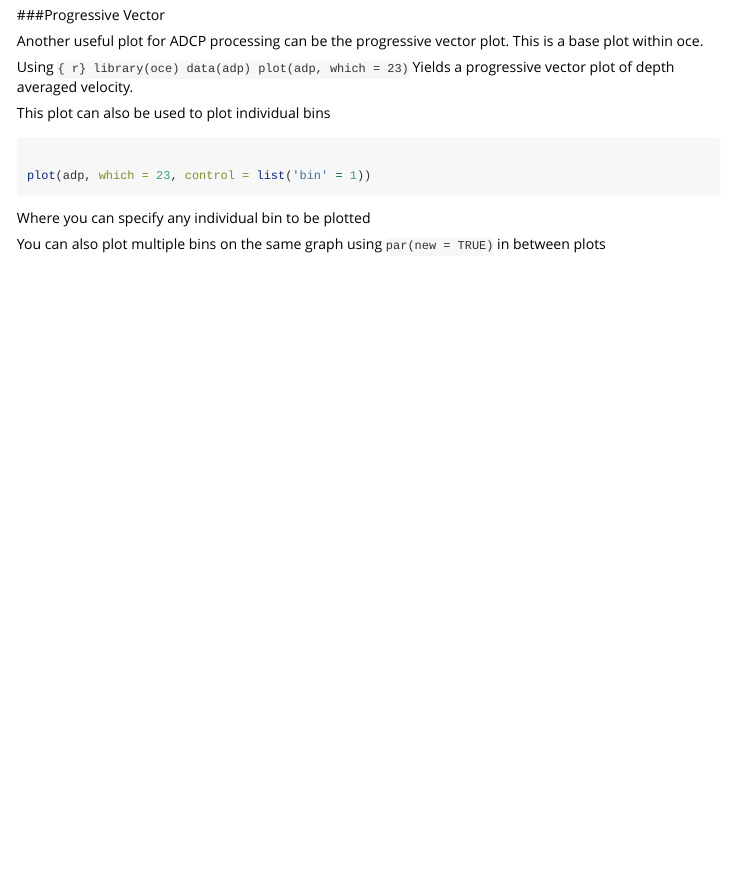
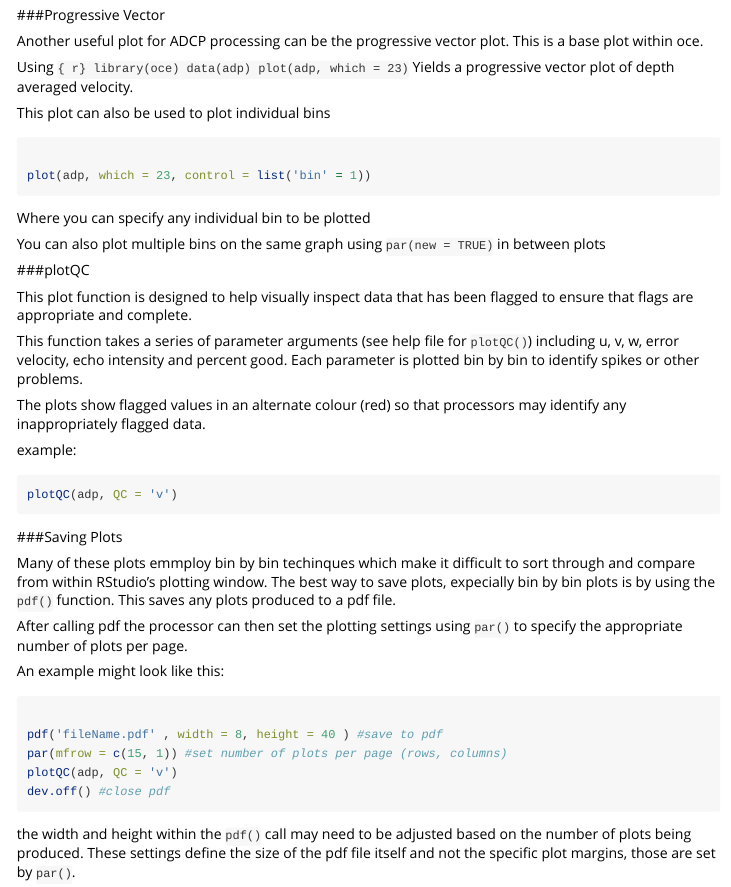
Before and after one commit to EOGrady21/mooredDataProcessing_adcp, an R Markdown document (vignettes/Plotting.Rmd): the page in a window 1100 px wide, from 2720 px down. Rendered offline with R 4.5, knitr and Pandoc, with nearby package versions; some code elsewhere in the file could not run offline; long lines of code are wrapped.

Commit message:
plotting vignette update
includes section on plotQC and saving plot to pdf

````diff
--- a/vignettes/Plotting.Rmd
+++ b/vignettes/Plotting.Rmd
@@ -111,3 +111,35 @@ Where you can specify any individual bin to be plotted
 You can also plot multiple bins on the same graph using
 `par(new = TRUE)`
 in between plots
+
+###plotQC
+
+This plot function is designed to help visually inspect data that has been flagged to ensure that flags are appropriate and complete.
+
+This function takes a series of parameter arguments (see help file for `plotQC()`) including u, v, w, error velocity, echo intensity and percent good. Each parameter is plotted bin by bin to identify spikes or other problems.
+
+The plots show flagged values in an alternate colour (red) so that processors may identify any inappropriately flagged data.
+
+example:
+```{r eval = FALSE}
+plotQC(adp, QC = 'v')
+```
+
+
+###Saving Plots
+
+Many of these plots emmploy bin by bin techinques which make it difficult to sort through and compare from within RStudio's plotting window. The best way to save plots, expecially bin by bin plots is by using the `pdf()` function. This saves any plots produced to a pdf file.
+
+After calling pdf the processor can then set the plotting settings using `par()` to specify the appropriate number of plots per page.
+
+An example might look like this:
+``` {r eval = FALSE}
+
+pdf('fileName.pdf' , width = 8, height = 40 ) #save to pdf
+par(mfrow = c(15, 1)) #set number of plots per page (rows, columns)
+plotQC(adp, QC = 'v')
+dev.off() #close pdf
+
+```
+
+the width and height within the `pdf()` call may need to be adjusted based on the number of plots being produced. These settings define the size of the pdf file itself and not the specific plot margins, those are set by `par()`.
````
